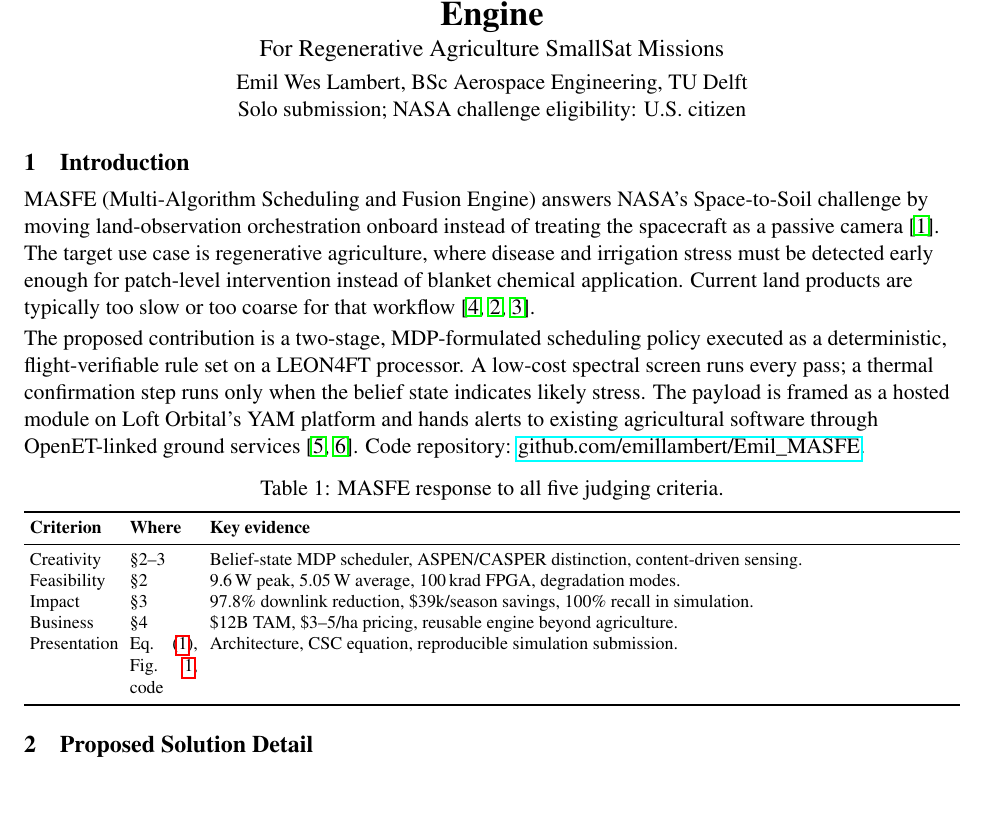
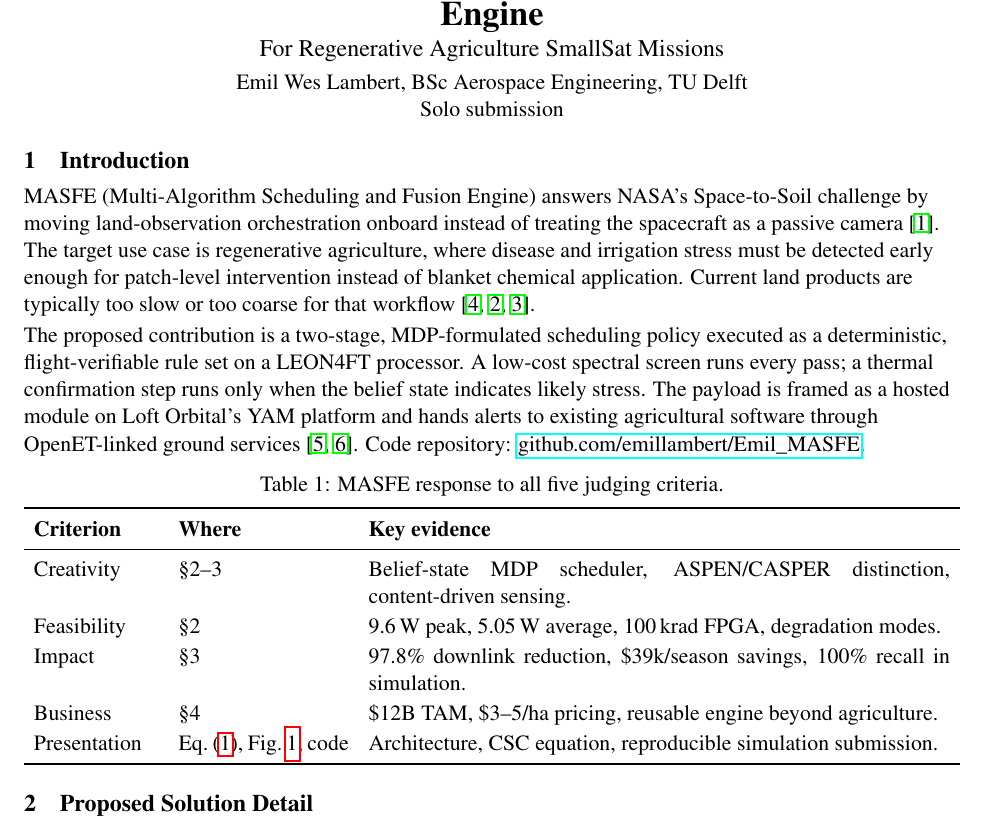
Before and after one commit to emillambert/CASCADE, a LaTeX document (report.tex, which reads mainmatter/introduction.tex): part of page 1 of 5, cut so that both start at the same text, the shorter picture padded with empty space. Compiled offline with pdfLaTeX.

Commit message:
Updates from Overleaf

```diff
--- a/mainmatter/introduction.tex
+++ b/mainmatter/introduction.tex
@@ -9,10 +9,10 @@ The proposed contribution is a two-stage, MDP-formulated scheduling policy execu
 \caption{MASFE response to all five judging criteria.}
 \label{tab:criteria-summary}
 \begingroup
-\footnotesize
-\setlength{\tabcolsep}{3pt}
-\renewcommand{\arraystretch}{0.96}
-\begin{tabularx}{\linewidth}{p{1.55cm}p{1.2cm}X}
+\normalsize
+\setlength{\tabcolsep}{5pt}
+\renewcommand{\arraystretch}{1.1}
+\begin{tabularx}{\linewidth}{p{2.2cm}p{3cm}X}
 \toprule
 \textbf{Criterion} & \textbf{Where} & \textbf{Key evidence} \\
 \midrule
--- a/report.tex
+++ b/report.tex
@@ -88,7 +88,7 @@
 {\LARGE\bfseries MASFE: An Onboard Multi-Algorithm Scheduling and Fusion Engine}\\[2pt]
 {\large For Regenerative Agriculture SmallSat Missions}\\[3pt]
 Emil Wes Lambert, BSc Aerospace Engineering, TU Delft\\
-Solo submission; NASA challenge eligibility: U.S.\ citizen
+Solo submission
 \end{center}
 
 \input{mainmatter/introduction}
```
